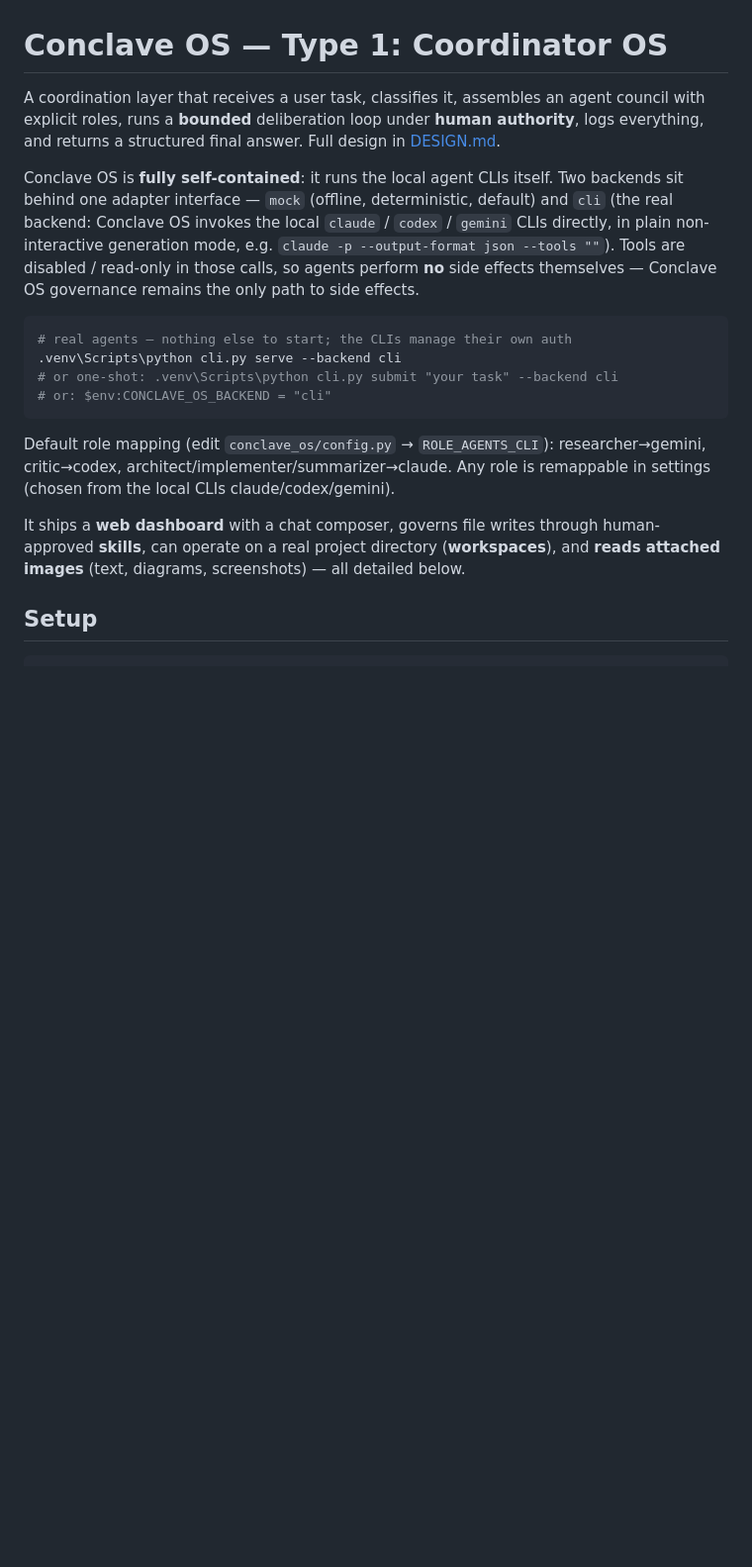
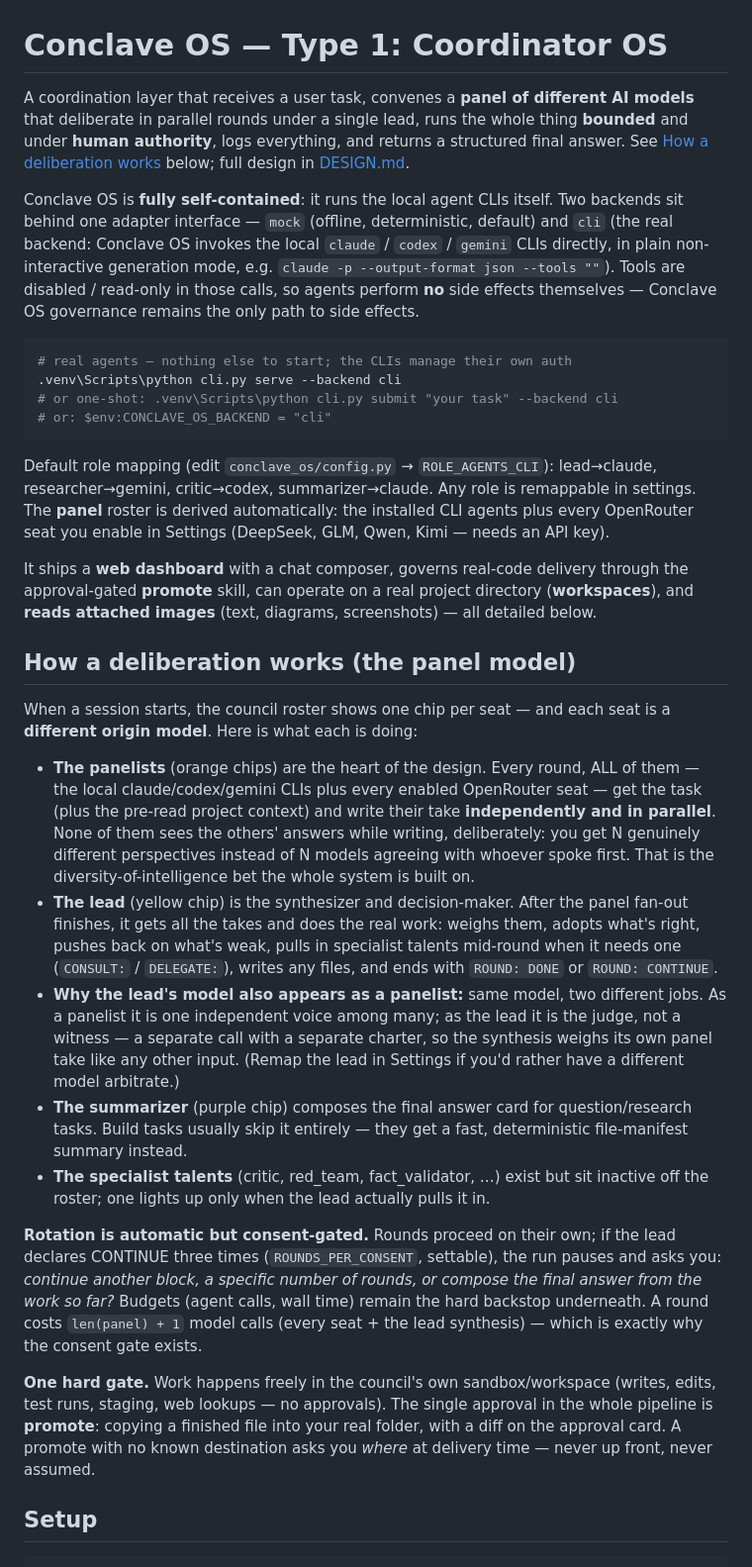
Before and after one commit to Digitalgods2/gangof8, a Markdown page: README.md, the part around one of its changes. Shown at 99% size. Rendered like a GitHub page; blank space fills up the shorter version.

Commit message:
README: explain the panel model (what each roster chip is doing)
Adds the 'How a deliberation works' section — panelists as parallel
independent voices, the lead as judge-not-witness (why the lead's model
also holds a panel seat), the summarizer, inactive talents, the
consent-gated rotation, and the single promote gate. Also fixes the
sections that still described the old court model: the risky-task
pre-run pause in Guarantees and the approval-gated write_file skills
table.

````diff
--- a/README.md
+++ b/README.md
@@ -1,9 +1,11 @@
 # Conclave OS — Type 1: Coordinator OS
 
-A coordination layer that receives a user task, classifies it, assembles an
-agent council with explicit roles, runs a **bounded** deliberation loop under
-**human authority**, logs everything, and returns a structured final answer.
-Full design in [DESIGN.md](DESIGN.md).
+A coordination layer that receives a user task, convenes a **panel of
+different AI models** that deliberate in parallel rounds under a single lead,
+runs the whole thing **bounded** and under **human authority**, logs
+everything, and returns a structured final answer. See
+[How a deliberation works](#how-a-deliberation-works-the-panel-model) below;
+full design in [DESIGN.md](DESIGN.md).
 
 Conclave OS is **fully self-contained**: it runs the local agent CLIs itself.
 Two backends sit behind one adapter interface — `mock` (offline, deterministic,
@@ -21,13 +23,59 @@ Conclave OS governance remains the only path to side effects.
 ```
 
 Default role mapping (edit `conclave_os/config.py` → `ROLE_AGENTS_CLI`):
-researcher→gemini, critic→codex, architect/implementer/summarizer→claude.
-Any role is remappable in settings (chosen from the local CLIs claude/codex/gemini).
+lead→claude, researcher→gemini, critic→codex, summarizer→claude. Any role is
+remappable in settings. The **panel** roster is derived automatically: the
+installed CLI agents plus every OpenRouter seat you enable in Settings
+(DeepSeek, GLM, Qwen, Kimi — needs an API key).
 
-It ships a **web dashboard** with a chat composer, governs file writes through
-human-approved **skills**, can operate on a real project directory
-(**workspaces**), and **reads attached images** (text, diagrams, screenshots) —
-all detailed below.
+It ships a **web dashboard** with a chat composer, governs real-code delivery
+through the approval-gated **promote** skill, can operate on a real project
+directory (**workspaces**), and **reads attached images** (text, diagrams,
+screenshots) — all detailed below.
+
+## How a deliberation works (the panel model)
+
+When a session starts, the council roster shows one chip per seat — and each
+seat is a **different origin model**. Here is what each is doing:
+
+- **The panelists** (orange chips) are the heart of the design. Every round,
+  ALL of them — the local claude/codex/gemini CLIs plus every enabled
+  OpenRouter seat — get the task (plus the pre-read project context) and write
+  their take **independently and in parallel**. None of them sees the others'
+  answers while writing, deliberately: you get N genuinely different
+  perspectives instead of N models agreeing with whoever spoke first. That is
+  the diversity-of-intelligence bet the whole system is built on.
+- **The lead** (yellow chip) is the synthesizer and decision-maker. After the
+  panel fan-out finishes, it gets all the takes and does the real work: weighs
+  them, adopts what's right, pushes back on what's weak, pulls in specialist
+  talents mid-round when it needs one (`CONSULT:` / `DELEGATE:`), writes any
+  files, and ends with `ROUND: DONE` or `ROUND: CONTINUE`.
+- **Why the lead's model also appears as a panelist:** same model, two
+  different jobs. As a panelist it is one independent voice among many; as
+  the lead it is the judge, not a witness — a separate call with a separate
+  charter, so the synthesis weighs its own panel take like any other input.
+  (Remap the lead in Settings if you'd rather have a different model
+  arbitrate.)
+- **The summarizer** (purple chip) composes the final answer card for
+  question/research tasks. Build tasks usually skip it entirely — they get a
+  fast, deterministic file-manifest summary instead.
+- **The specialist talents** (critic, red_team, fact_validator, …) exist but
+  sit inactive off the roster; one lights up only when the lead actually pulls
+  it in.
+
+**Rotation is automatic but consent-gated.** Rounds proceed on their own; if
+the lead declares CONTINUE three times (`ROUNDS_PER_CONSENT`, settable), the
+run pauses and asks you: *continue another block, a specific number of rounds,
+or compose the final answer from the work so far?* Budgets (agent calls, wall
+time) remain the hard backstop underneath. A round costs `len(panel) + 1`
+model calls (every seat + the lead synthesis) — which is exactly why the
+consent gate exists.
+
+**One hard gate.** Work happens freely in the council's own sandbox/workspace
+(writes, edits, test runs, staging, web lookups — no approvals). The single
+approval in the whole pipeline is **promote**: copying a finished file into
+your real folder, with a diff on the approval card. A promote with no known
+destination asks you *where* at delivery time — never up front, never assumed.
 
 ## Setup
 
````
Also changed, not shown: other parts of README.md (+21 -13 lines).
